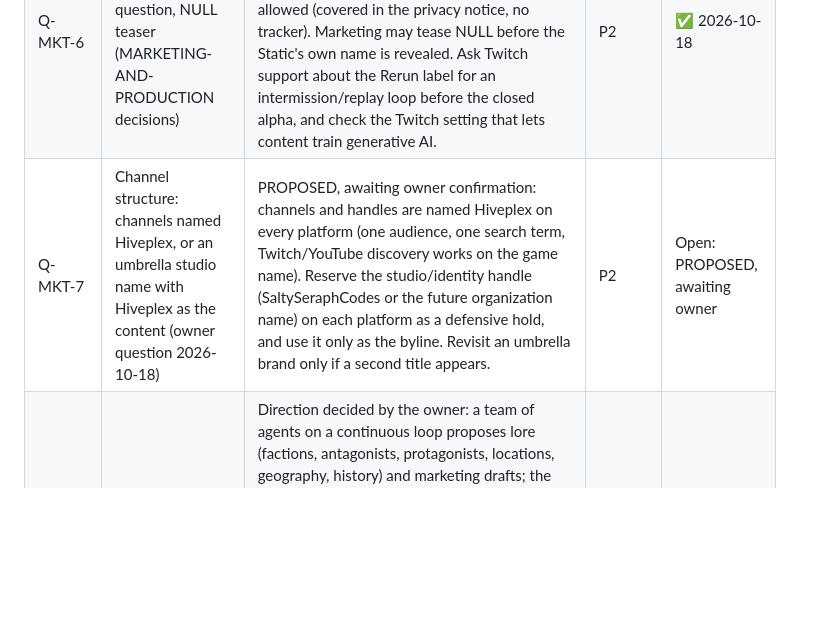
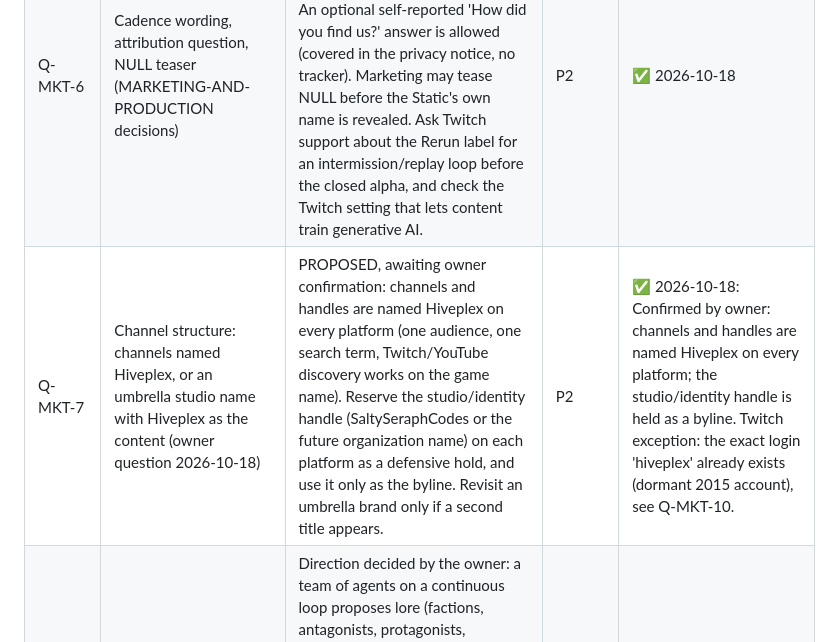
Before and after one commit to canthony224/operation-nexus, a Markdown page: docs/planning/OPEN-QUESTIONS.md, the part around one of its changes. GitHub-like rendering; blank space fills up the shorter version.

Commit message:
docs(review): handle and domain check for hiveplex, latest owner decisions (NX-336)

```diff
--- a/docs/planning/OPEN-QUESTIONS.md
+++ b/docs/planning/OPEN-QUESTIONS.md
@@ -336,7 +336,7 @@ From the legal/name, social-automation and marketing research (docs/review) and
 | Q-LEGAL-10 | Licensing and legal housekeeping bundle (LEGAL-AND-NAME-SWEEP decisions 3-7, 19) | LICENSE holder becomes 'SaltySeraphCodes' until an LLC exists; brand and art carve-out via assets/LICENSE plus TRADEMARKS.md, final commissioned art kept out of the public repo; DCO (no CLA unless relicensing is wanted); allowlist adds PSF-2.0 and BlueOak-1.0.0; LGPL only as a separate dynamically linked process; add a license scan to CI; send Epidemic Sound the written 24/7 questions before relying on it, and use only CC0/free-license or commissioned music in the alpha; a pre-filled checklist of exact platform policy pages is prepared for the owner or a mod to read (the research could not open them). | P2 | ✅ 2026-10-18 |
 | Q-MKT-5 | Platform scope, tools and security for the brand presences (SOCIAL-CHANNEL-AUTOMATION decisions) | Twitch + YouTube at launch; TikTok stays manual through P4; Instagram waits until P3. Native platform tools only until P3 (a Buffer-class scheduler is an optional P3 stopgap behind our own adapter). Google OAuth app goes to production with verification; YouTube audit and TikTok app review follow the public privacy/terms pages (NX-316). Brand Ops Stage 0: nothing public without owner approval. AI toggle on and 'Synthetic voices' caption for every post with text-to-speech. Passkeys everywhere, a hardware key if the owner has one, one project mailbox, setup log in the private ops repo. Accounts are created by hand (platforms bar automated creation); only operations after setup are automated. | P2 | ✅ 2026-10-18 |
 | Q-MKT-6 | Cadence wording, attribution question, NULL teaser (MARKETING-AND-PRODUCTION decisions) | Q-MKT-4 becomes a floor and a ceiling: at least 1 Short a week and 1 devlog a month on fixed weekdays, up to 3 Shorts a week. An optional self-reported 'How did you find us?' answer is allowed (covered in the privacy notice, no tracker). Marketing may tease NULL before the Static's own name is revealed. Ask Twitch support about the Rerun label for an intermission/replay loop before the closed alpha, and check the Twitch setting that lets content train generative AI. | P2 | ✅ 2026-10-18 |
-| Q-MKT-7 | Channel structure: channels named Hiveplex, or an umbrella studio name with Hiveplex as the content (owner question 2026-10-18) | PROPOSED, awaiting owner confirmation: channels and handles are named Hiveplex on every platform (one audience, one search term, Twitch/YouTube discovery works on the game name). Reserve the studio/identity handle (SaltySeraphCodes or the future organization name) on each platform as a defensive hold, and use it only as the byline. Revisit an umbrella brand only if a second title appears. | P2 | Open: PROPOSED, awaiting owner |
+| Q-MKT-7 | Channel structure: channels named Hiveplex, or an umbrella studio name with Hiveplex as the content (owner question 2026-10-18) | PROPOSED, awaiting owner confirmation: channels and handles are named Hiveplex on every platform (one audience, one search term, Twitch/YouTube discovery works on the game name). Reserve the studio/identity handle (SaltySeraphCodes or the future organization name) on each platform as a defensive hold, and use it only as the byline. Revisit an umbrella brand only if a second title appears. | P2 | ✅ 2026-10-18: Confirmed by owner: channels and handles are named Hiveplex on every platform; the studio/identity handle is held as a byline. Twitch exception: the exact login 'hiveplex' already exists (dormant 2015 account), see Q-MKT-10. |
 | Q-MKT-8 | Marketing and lore agent teams (owner idea 2026-10-18) | Direction decided by the owner: a team of agents on a continuous loop proposes lore (factions, antagonists, protagonists, locations, geography, history) and marketing drafts; the owner approves everything; lore stays hidden until released through briefs and campaigns; not corny; start once the community is bigger; gameplay first. Design proposal in docs/planning/AGENT-TEAMS.md (separate private lore-vault repo, tiers DRAFT/CANON-SECRET/SCHEDULED/RELEASED, bounded loop, owner-only merges). Details PROPOSED; build deferred to P3+ (NX-331). | P3 | ✅ 2026-10-18 (direction); details PROPOSED |
 | Q-AI-10 | Budget and runtime separation for content-time agent teams | PROPOSED: separate monthly budget from the runtime LLM cap ($20/month, isolated gateway); the lore/marketing teams run as scheduled tasks with a per-run draft limit and never hold platform credentials. Amount TBD by the owner. | P3 | Open: PROPOSED, awaiting owner |
 | Q-MOD-7 | Moderator program (owner 2026-10-18) | The moderators are the owner's trusted team from the original channel. Volunteers now; paid later where it becomes appropriate (check contractor/tax rules with an accountant first). Real life comes first: no response-time expectations, no 3 a.m. duty (the kill switch and auto-pause cover emergencies). Mods may volunteer for or be assigned chat-watch slots and may also play. Mod conduct rules for people who play (conflict of interest, logged actions, no XP from mod powers) are written before the public beta. Recruit 2-3 mods before the public beta. | P3 | ✅ 2026-10-18 |
```
Also changed, not shown: other parts of docs/planning/OPEN-QUESTIONS.md (+7 -3 lines), docs/planning/OWNER-TODO.md (+4 -3 lines), docs/review/HANDLE-AND-DOMAIN-CHECK-2026-10-18.md (added, +42 -0 lines).
